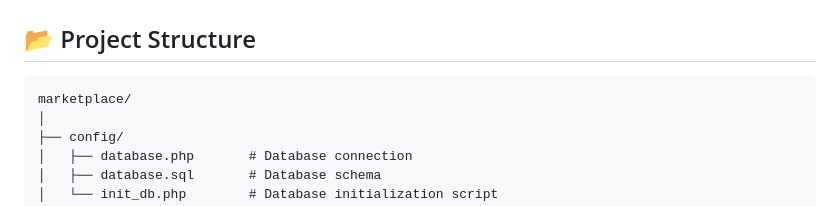
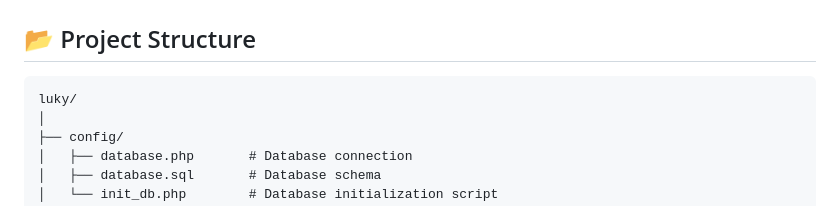
Before and after one commit to fullyohan/luky, a Markdown page: README.md, the part around the change. GitHub-like rendering.

Commit message:
Update project structure in README

````diff
--- a/README.md
+++ b/README.md
@@ -113,7 +113,7 @@ password_hash($password, PASSWORD_BCRYPT);
 ## 📂 Project Structure
 
 ```text
-marketplace/
+luky/
 │
 ├── config/
 │   ├── database.php       # Database connection
````
